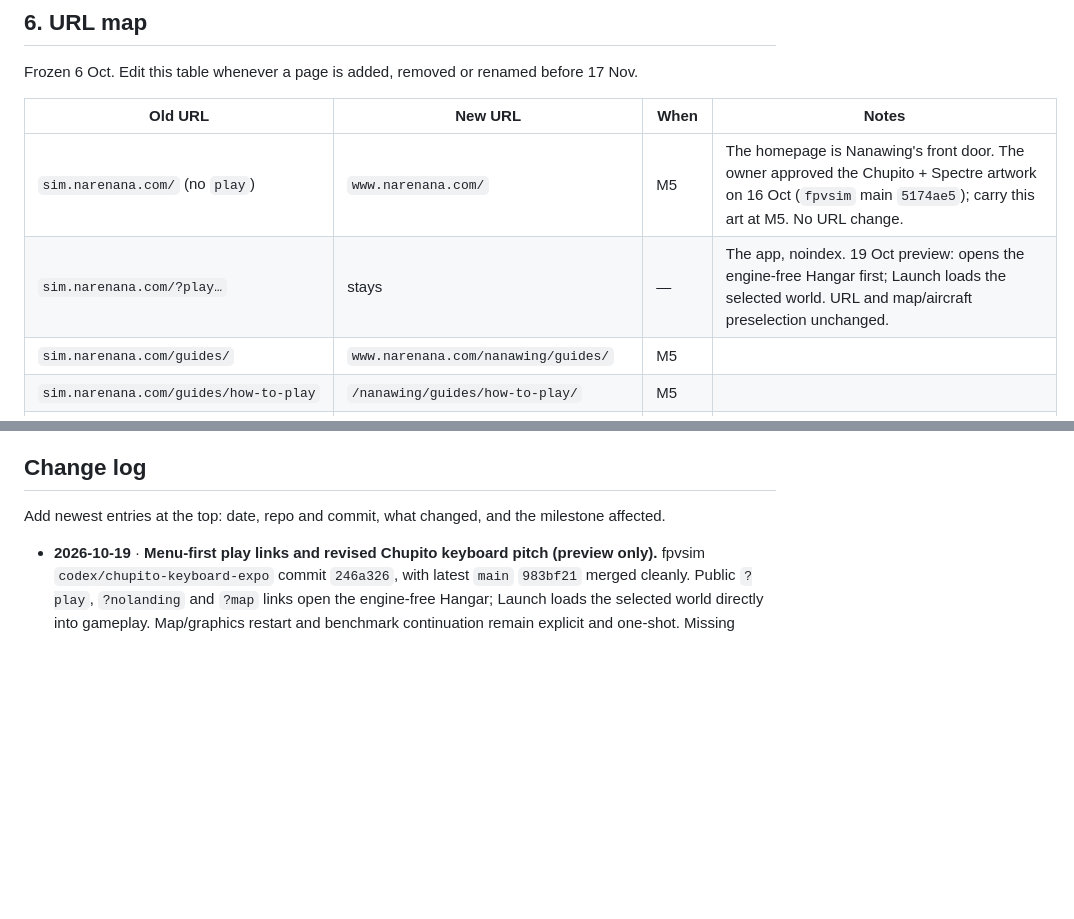
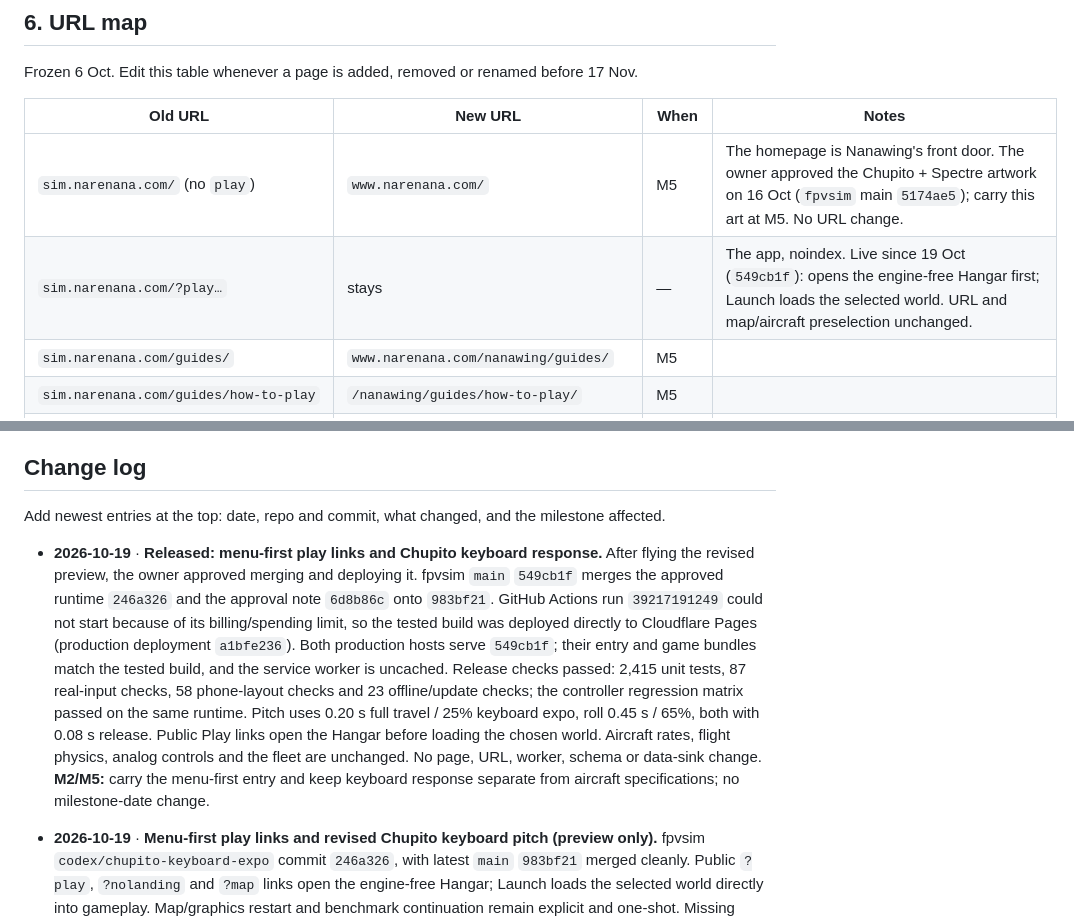
Before and after one commit to narenana/narenana-website, a Markdown page: docs/site-consolidation-plan.md, 2 parts joined by grey strips. Rendered like a GitHub page; blank space fills up the shorter version.

Commit message:
Record Chupito keyboard and menu-first production release [skip ci]

```diff
--- a/docs/site-consolidation-plan.md
+++ b/docs/site-consolidation-plan.md
@@ -241,7 +241,7 @@ Frozen 6 Oct. Edit this table whenever a page is added, removed or renamed befor
 | Old URL | New URL | When | Notes |
 |---|---|---|---|
 | `sim.narenana.com/` (no `play`) | `www.narenana.com/` | M5 | The homepage is Nanawing's front door. The owner approved the Chupito + Spectre artwork on 16 Oct (`fpvsim` main `5174ae5`); carry this art at M5. No URL change. |
-| `sim.narenana.com/?play…` | stays | — | The app, noindex. 19 Oct preview: opens the engine-free Hangar first; Launch loads the selected world. URL and map/aircraft preselection unchanged. |
+| `sim.narenana.com/?play…` | stays | — | The app, noindex. Live since 19 Oct (`549cb1f`): opens the engine-free Hangar first; Launch loads the selected world. URL and map/aircraft preselection unchanged. |
 | `sim.narenana.com/guides/` | `www.narenana.com/nanawing/guides/` | M5 | |
 | `sim.narenana.com/guides/how-to-play` | `/nanawing/guides/how-to-play/` | M5 | |
 | `sim.narenana.com/guides/fpv-wings` | `/nanawing/guides/fpv-wings/` | M5 | |
@@ -452,6 +452,8 @@ Log the cutover dates in GA4 and on `/stats`, so the comparison is honest.
 ## Change log
 
 Add newest entries at the top: date, repo and commit, what changed, and the milestone affected.
+
+- **2026-10-19** · **Released: menu-first play links and Chupito keyboard response.** After flying the revised preview, the owner approved merging and deploying it. fpvsim `main` `549cb1f` merges the approved runtime `246a326` and the approval note `6d8b86c` onto `983bf21`. GitHub Actions run `39217191249` could not start because of its billing/spending limit, so the tested build was deployed directly to Cloudflare Pages (production deployment `a1bfe236`). Both production hosts serve `549cb1f`; their entry and game bundles match the tested build, and the service worker is uncached. Release checks passed: 2,415 unit tests, 87 real-input checks, 58 phone-layout checks and 23 offline/update checks; the controller regression matrix passed on the same runtime. Pitch uses 0.20 s full travel / 25% keyboard expo, roll 0.45 s / 65%, both with 0.08 s release. Public Play links open the Hangar before loading the chosen world. Aircraft rates, flight physics, analog controls and the fleet are unchanged. No page, URL, worker, schema or data-sink change. **M2/M5:** carry the menu-first entry and keep keyboard response separate from aircraft specifications; no milestone-date change.
 
 - **2026-10-19** · **Menu-first play links and revised Chupito keyboard pitch (preview only).** fpvsim `codex/chupito-keyboard-expo` commit `246a326`, with latest `main` `983bf21` merged cleanly. Public `?play`, `?nolanding` and `?map` links open the engine-free Hangar; Launch loads the selected world directly into gameplay. Map/graphics restart and benchmark continuation remain explicit and one-shot. Missing offline maps are refused before loading. The owner found the first Chupito pitch tune too slow: pitch now uses 0.20 s travel / 25% keyboard expo; roll retains 0.45 s / 65%, both with 0.08 s release. Analog input, other aircraft and flight physics unchanged. Controls/entry fact rows and the existing Play URL row updated; no new URL or page copy. Production remains unchanged pending approval. **M2/M5:** preserve the menu-first app entry and keep keyboard response distinct from aircraft flight specifications; no milestone-date change.
 
```
Also changed, not shown: other parts of docs/site-consolidation-plan.md (+2 -2 lines).
